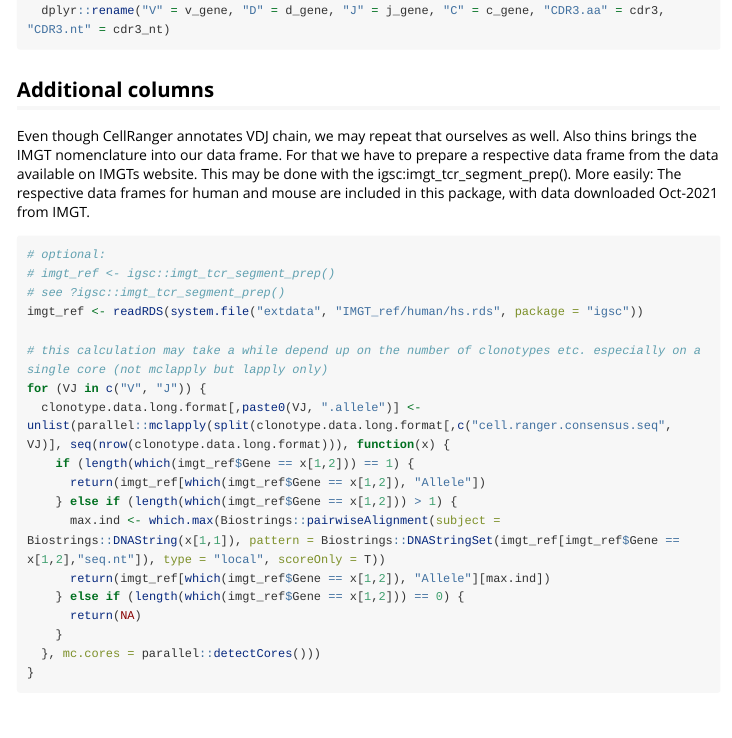
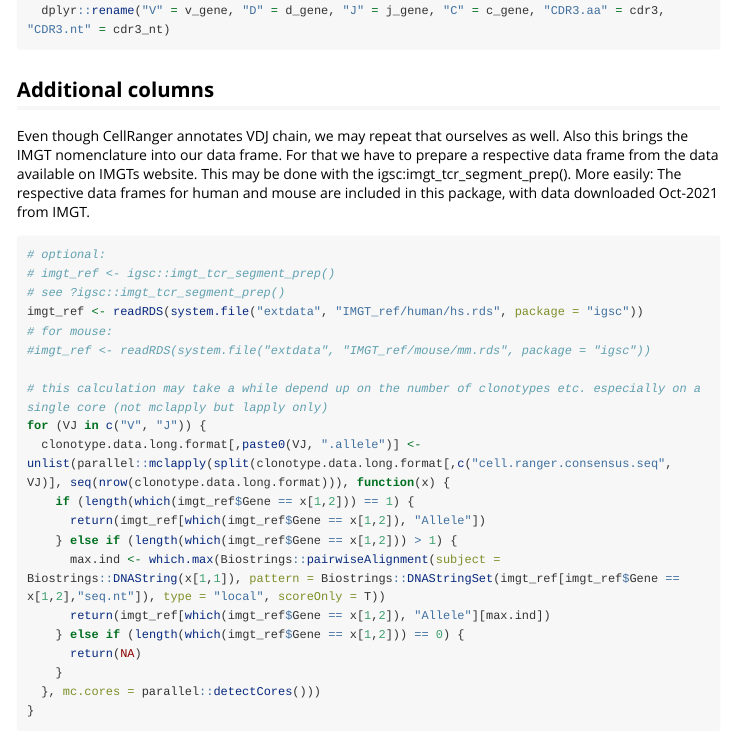
Before and after one commit to Close-your-eyes/igsc, an R Markdown document (vignettes/prepare_tcr_seq_data.Rmd): the page in a window 1100 px wide, from 2470 px down. Rendered offline with R 4.5, knitr and Pandoc, with nearby package versions; some code elsewhere in the file could not run offline; long lines of code are wrapped.

Commit message:
vignette

````diff
--- a/vignettes/prepare_tcr_seq_data.Rmd
+++ b/vignettes/prepare_tcr_seq_data.Rmd
@@ -125,7 +125,7 @@ clonotype.data.long.format <-
 
 ## Additional columns
 
-Even though CellRanger annotates VDJ chain, we may repeat that ourselves as well. Also thins brings the IMGT nomenclature into our data frame. For that we have to prepare a respective data frame from the data available on IMGTs website.
+Even though CellRanger annotates VDJ chain, we may repeat that ourselves as well. Also this brings the IMGT nomenclature into our data frame. For that we have to prepare a respective data frame from the data available on IMGTs website.
 This may be done with the igsc:imgt_tcr_segment_prep(). More easily: The respective data frames for human and mouse are included in this package, with data downloaded Oct-2021 from IMGT.
 
 ```{r }
@@ -133,6 +133,8 @@ This may be done with the igsc:imgt_tcr_segment_prep(). More easily: The respect
 # imgt_ref <- igsc::imgt_tcr_segment_prep()
 # see ?igsc::imgt_tcr_segment_prep()
 imgt_ref <- readRDS(system.file("extdata", "IMGT_ref/human/hs.rds", package = "igsc"))
+# for mouse:
+#imgt_ref <- readRDS(system.file("extdata", "IMGT_ref/mouse/mm.rds", package = "igsc"))
 
 # this calculation may take a while depend up on the number of clonotypes etc. especially on a single core (not mclapply but lapply only)
 for (VJ in c("V", "J")) {
````
Also changed, not shown: R/imgt_tcr_segment_prep.R (+4 -1 lines), docs/pkgdown.yml, 3 other files.
